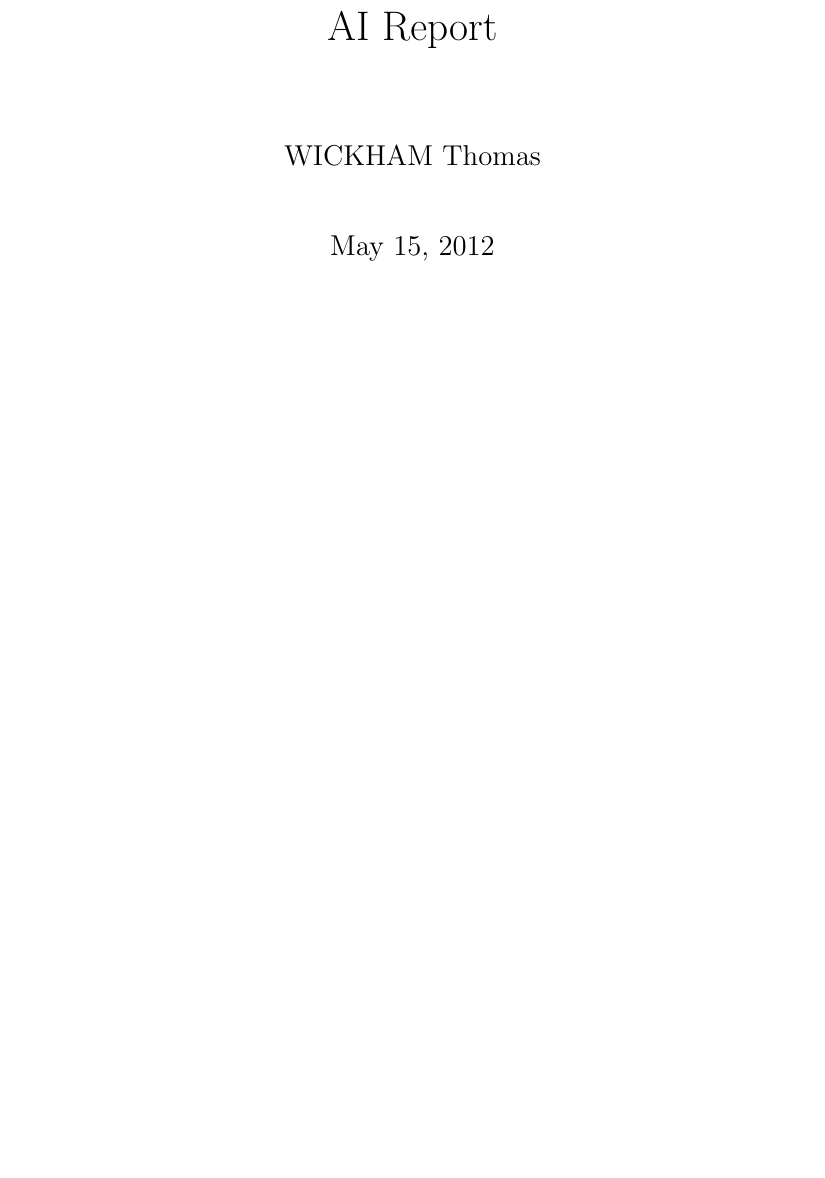
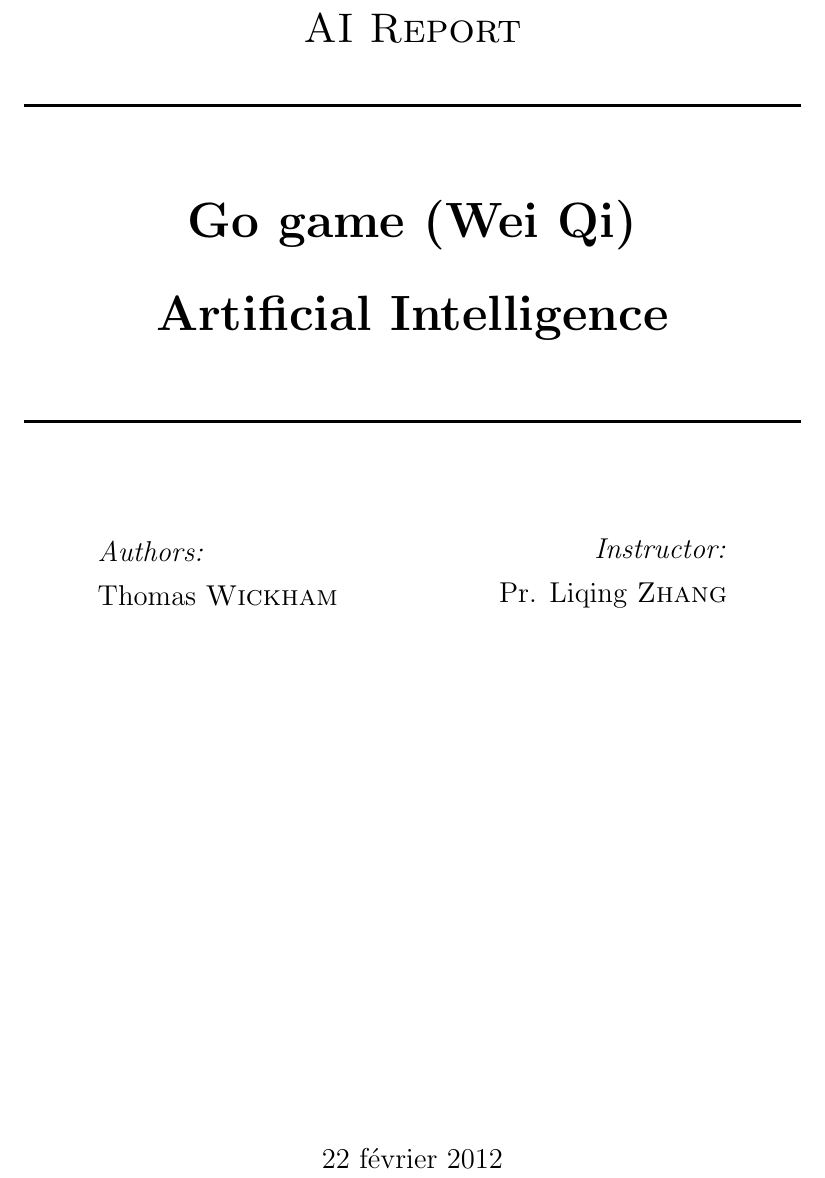
Before and after one commit to Taldrain/GogoGame, a LaTeX book (report/report.tex): part of page 1 of 5, cut so that both start at the same text, the shorter picture padded with empty space. Compiled offline with pdfLaTeX.

Commit message:
plus booo

```diff
--- a/report/report.tex
+++ b/report/report.tex
@@ -59,4 +59,34 @@
 
 \begin{document}
 
-\maketitle
+\begin{titlepage}
+
+\begin{center}
+\textsc{\LARGE AI Report}\\[0.5cm]
+
+
+% Title
+\HRule \\[1.0cm]
+{\Huge \bfseries Go game (Wei Qi)\\[2ex]
+Artificial Intelligence}\\[1.0cm]
+
+\HRule \\[2.0cm]
+
+% Author and supervisor
+\begin{minipage}{0.4\textwidth}
+\begin{flushleft} \large
+\emph{Authors:}\\
+Thomas \textsc{Wickham}
+\end{flushleft}
+\end{minipage}
+\begin{minipage}{0.4\textwidth}
+\begin{flushright} \large
+\emph{Instructor:} \\
+Pr. Liqing \textsc{Zhang}
+\end{flushright}
+\end{minipage}
+
+\vfill
+
+% Bottom of the page
+{\large 22 février 2012}
```
Also changed, not shown: report/report.tex (7 more changed lines).
